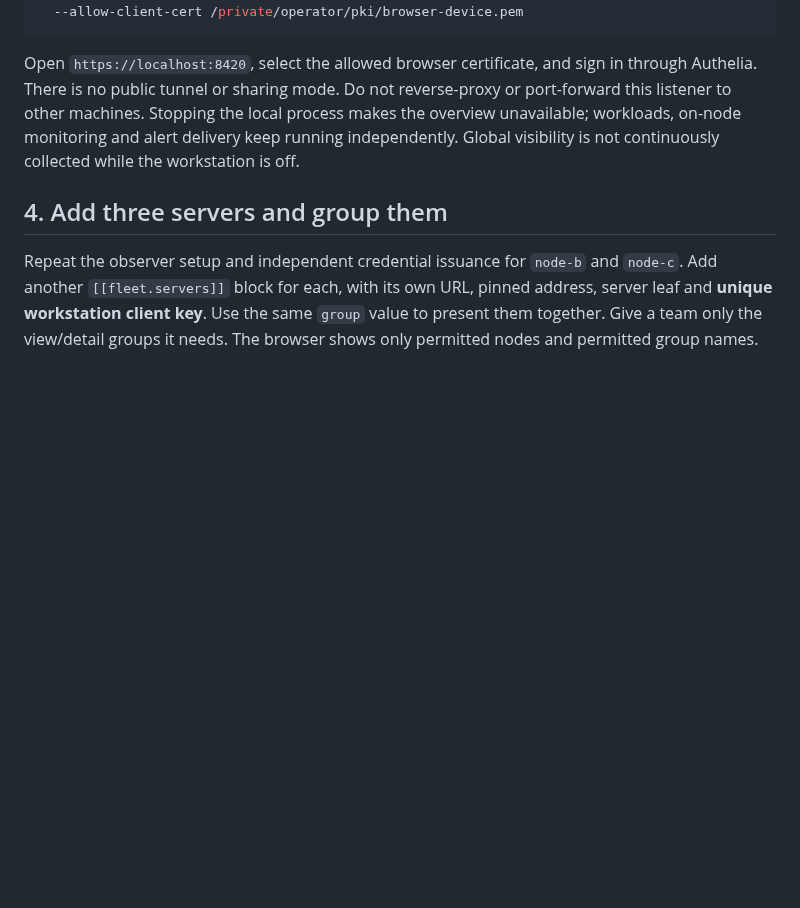
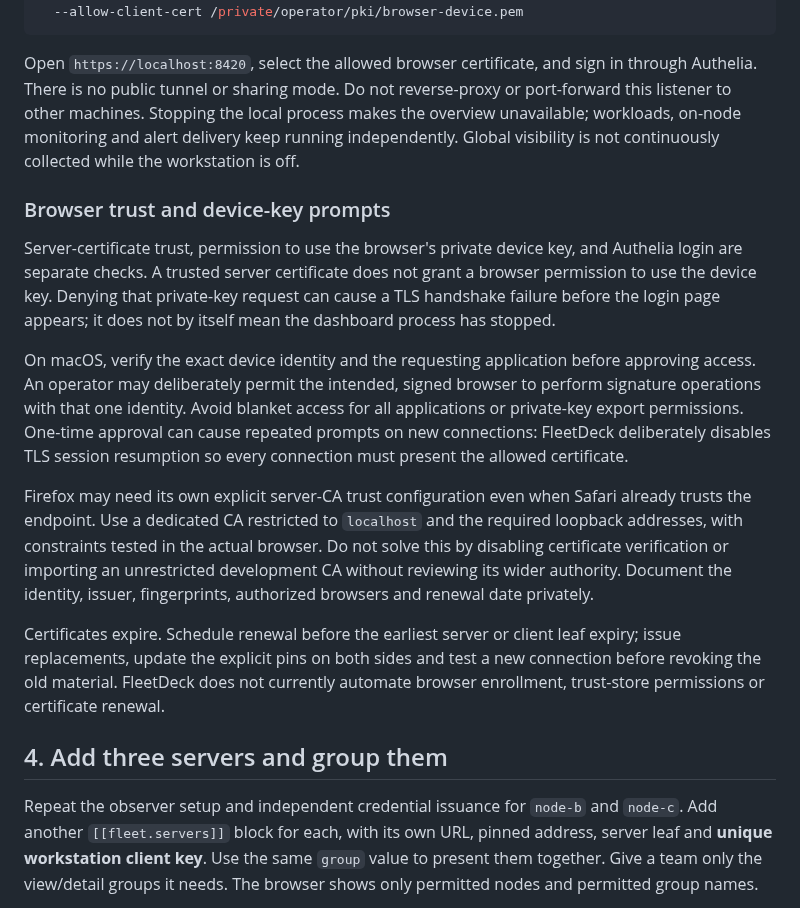
Before and after one commit to Artaeon/fleetdeck, a Markdown page: docs/FLEET_OVERVIEW.md, the part around the change. GitHub-like rendering; blank space fills up the shorter version.

Commit message:
docs: explain local browser identity access and renewal

```diff
--- a/docs/FLEET_OVERVIEW.md
+++ b/docs/FLEET_OVERVIEW.md
@@ -209,6 +209,33 @@ the overview unavailable; workloads, on-node monitoring and alert delivery keep
 running independently. Global visibility is not continuously collected while the
 workstation is off.
 
+### Browser trust and device-key prompts
+
+Server-certificate trust, permission to use the browser's private device key, and
+Authelia login are separate checks. A trusted server certificate does not grant a
+browser permission to use the device key. Denying that private-key request can
+cause a TLS handshake failure before the login page appears; it does not by
+itself mean the dashboard process has stopped.
+
+On macOS, verify the exact device identity and the requesting application before
+approving access. An operator may deliberately permit the intended, signed
+browser to perform signature operations with that one identity. Avoid blanket
+access for all applications or private-key export permissions. One-time approval
+can cause repeated prompts on new connections: FleetDeck deliberately disables
+TLS session resumption so every connection must present the allowed certificate.
+
+Firefox may need its own explicit server-CA trust configuration even when Safari
+already trusts the endpoint. Use a dedicated CA restricted to `localhost` and
+the required loopback addresses, with constraints tested in the actual browser.
+Do not solve this by disabling certificate verification or importing an
+unrestricted development CA without reviewing its wider authority. Document the
+identity, issuer, fingerprints, authorized browsers and renewal date privately.
+
+Certificates expire. Schedule renewal before the earliest server or client leaf
+expiry; issue replacements, update the explicit pins on both sides and test a
+new connection before revoking the old material. FleetDeck does not currently
+automate browser enrollment, trust-store permissions or certificate renewal.
+
 ## 4. Add three servers and group them
 
 Repeat the observer setup and independent credential issuance for `node-b` and
```
